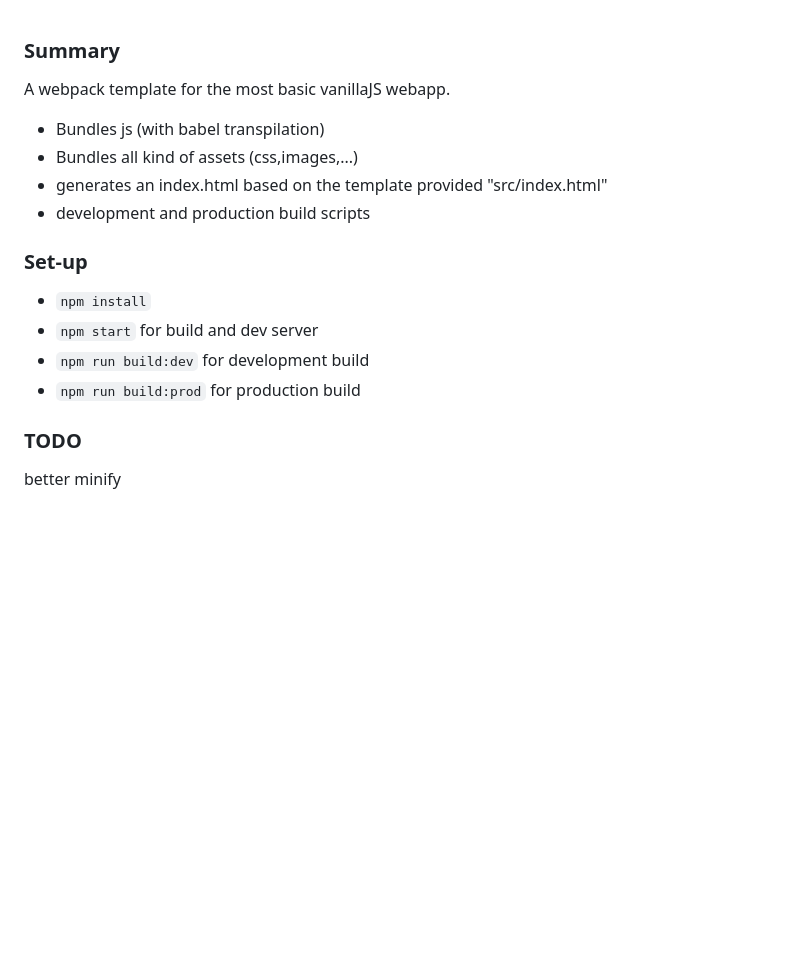
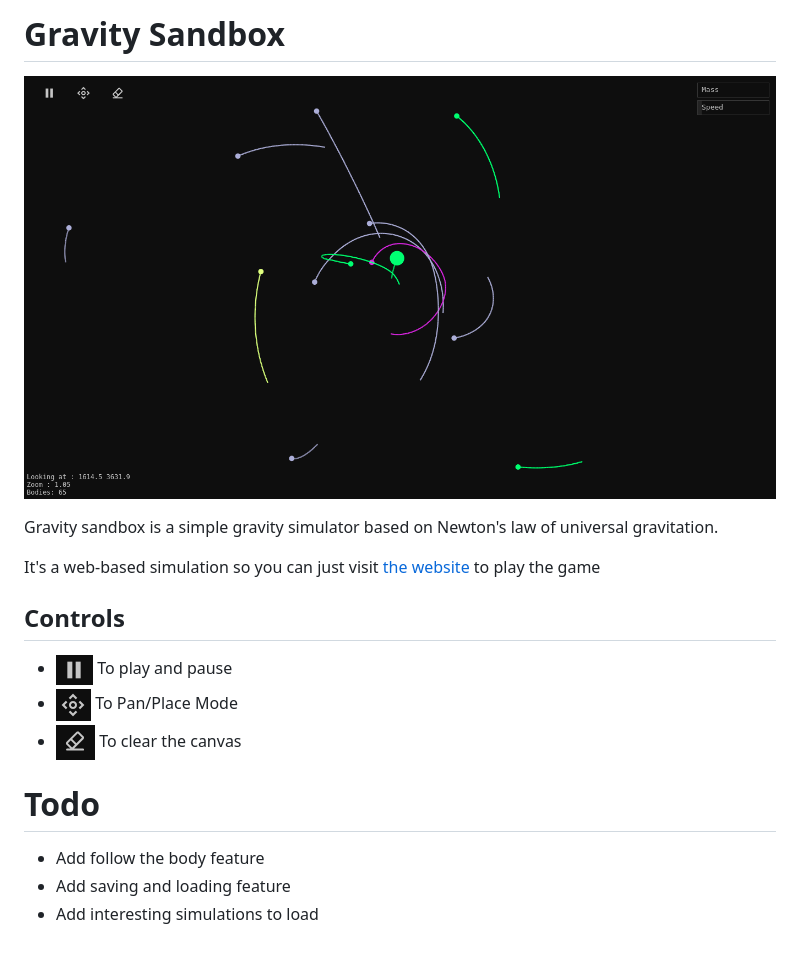
Before and after one commit to siddharthroy12/Gravity-Sandbox, a Markdown page: README.md, the part around the change. Drawn GitHub-style; pictures changed too: screenshots/clear-btn.png (added), screenshots/pan-place-btn.png (added), screenshots/play-pause-btn.png (added); blank space fills up the shorter version.

Commit message:
Added screenshots and readme

```diff
--- a/README.md
+++ b/README.md
@@ -1,20 +1,19 @@
+# Gravity Sandbox
+![](./screenshots/screenshot1.png)
+
+Gravity sandbox is a simple gravity simulator based on Newton's law of universal gravitation.
+
+It's a web-based simulation so you can just visit [the website](https://gravity-sandbox.netlify.app/) to play the game
 
 
-### Summary
+## Controls
 
-A webpack template for the most basic vanillaJS webapp.
+- ![](./screenshots/play-pause-btn.png) To play and pause
+- ![](./screenshots/pan-place-btn.png) To Pan/Place Mode
+- ![](./screenshots/clear-btn.png) To clear the canvas
 
-* Bundles js (with babel transpilation)
-* Bundles all kind of assets (css,images,...)
-* generates an index.html based on the template provided "src/index.html"
-* development and production build scripts
+# Todo
 
-### Set-up
-
-* `npm install`
-* `npm start` for build and dev server
-* `npm run build:dev` for development build
-* `npm run build:prod` for production build
-
-### TODO
-better minify
+- Add follow the body feature
+- Add saving and loading feature
+- Add interesting simulations to load
```
Also changed, not shown: 2 other files.
